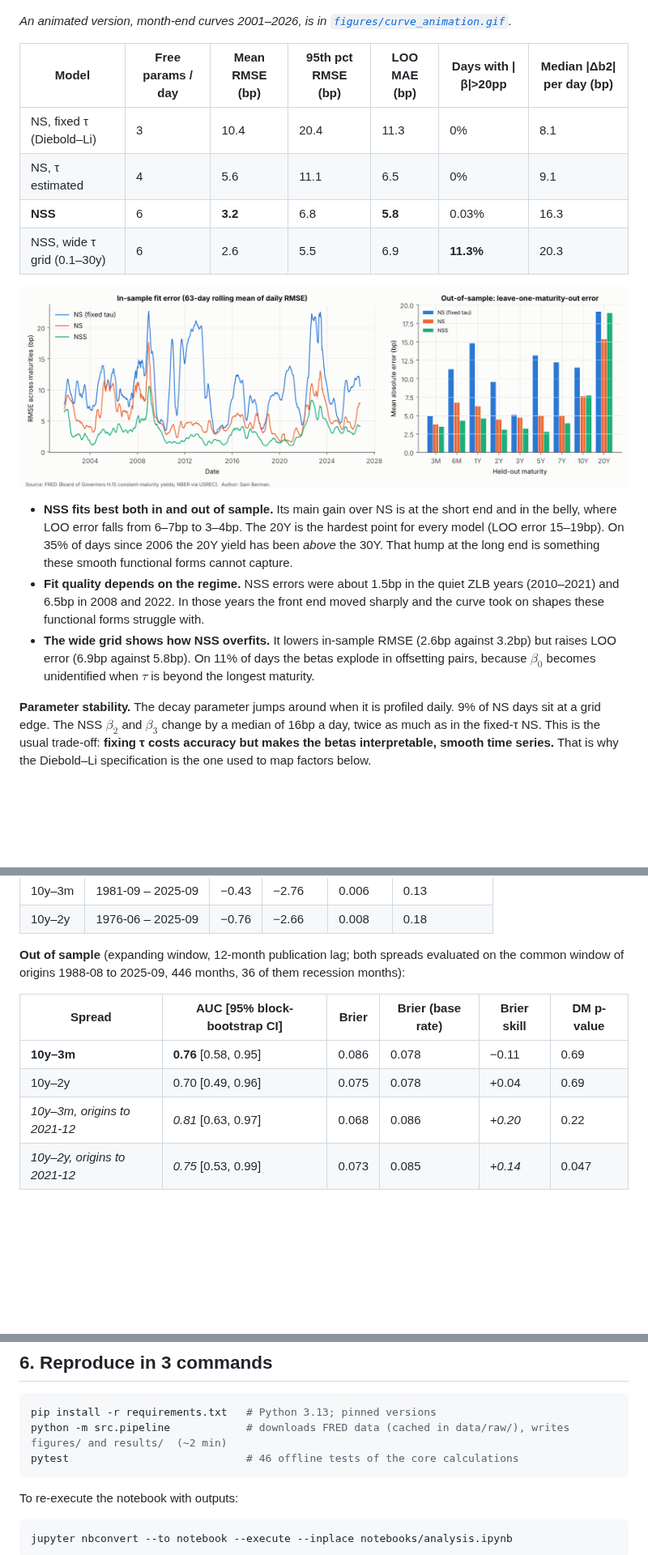
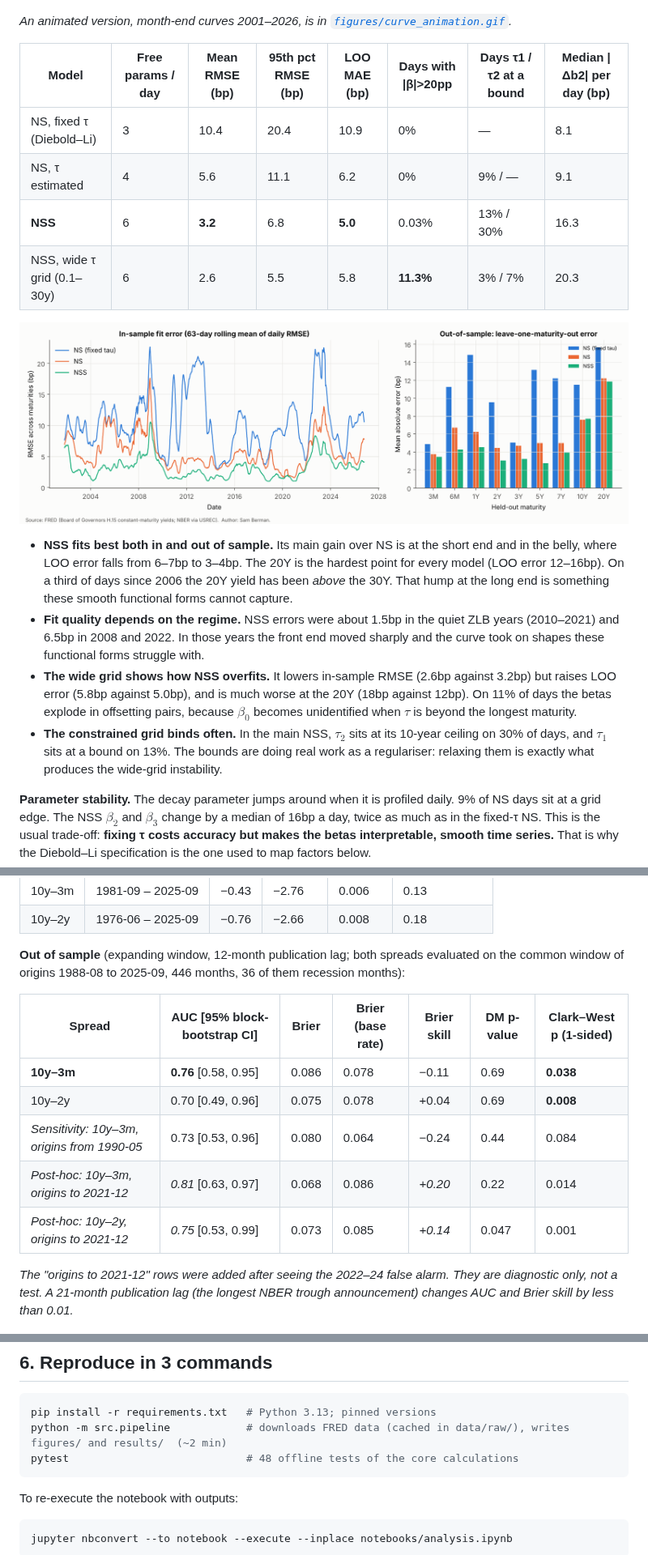
Before and after one commit to samberman-hi/yield-curve-modelling, a Markdown page: README.md, 3 parts joined by grey strips. Shown at 81% size. Rendered like a GitHub page; pictures changed too: figures/fig03_fit_errors.png; blank space fills up the shorter version.

````diff
--- a/README.md
+++ b/README.md
@@ -150,18 +154,19 @@ All tables are written by the pipeline to [`results/`](results/). Headline numbe
 
 *An animated version, month-end curves 2001–2026, is in [`figures/curve_animation.gif`](figures/curve_animation.gif).*
 
-| Model | Free params / day | Mean RMSE (bp) | 95th pct RMSE (bp) | **LOO MAE (bp)** | Days with \|β\|>20pp | Median \|Δb2\| per day (bp) |
-|---|---|---|---|---|---|---|
-| NS, fixed τ (Diebold–Li) | 3 | 10.4 | 20.4 | 11.3 | 0% | 8.1 |
-| NS, τ estimated | 4 | 5.6 | 11.1 | 6.5 | 0% | 9.1 |
-| **NSS** | 6 | **3.2** | 6.8 | **5.8** | 0.03% | 16.3 |
-| NSS, wide τ grid (0.1–30y) | 6 | 2.6 | 5.5 | 6.9 | **11.3%** | 20.3 |
+| Model | Free params / day | Mean RMSE (bp) | 95th pct RMSE (bp) | **LOO MAE (bp)** | Days with \|β\|>20pp | Days τ1 / τ2 at a bound | Median \|Δb2\| per day (bp) |
+|---|---|---|---|---|---|---|---|
+| NS, fixed τ (Diebold–Li) | 3 | 10.4 | 20.4 | 10.9 | 0% | — | 8.1 |
+| NS, τ estimated | 4 | 5.6 | 11.1 | 6.2 | 0% | 9% / — | 9.1 |
+| **NSS** | 6 | **3.2** | 6.8 | **5.0** | 0.03% | 13% / 30% | 16.3 |
+| NSS, wide τ grid (0.1–30y) | 6 | 2.6 | 5.5 | 5.8 | **11.3%** | 3% / 7% | 20.3 |
 
 ![Fit errors](figures/fig03_fit_errors.png)
 
-- **NSS fits best both in and out of sample.** Its main gain over NS is at the short end and in the belly, where LOO error falls from 6–7bp to 3–4bp. The 20Y is the hardest point for every model (LOO error 15–19bp). On 35% of days since 2006 the 20Y yield has been *above* the 30Y. That hump at the long end is something these smooth functional forms cannot capture.
+- **NSS fits best both in and out of sample.** Its main gain over NS is at the short end and in the belly, where LOO error falls from 6–7bp to 3–4bp. The 20Y is the hardest point for every model (LOO error 12–16bp). On a third of days since 2006 the 20Y yield has been *above* the 30Y. That hump at the long end is something these smooth functional forms cannot capture.
 - **Fit quality depends on the regime.** NSS errors were about 1.5bp in the quiet ZLB years (2010–2021) and 6.5bp in 2008 and 2022. In those years the front end moved sharply and the curve took on shapes these functional forms struggle with.
-- **The wide grid shows how NSS overfits.** It lowers in-sample RMSE (2.6bp against 3.2bp) but raises LOO error (6.9bp against 5.8bp). On 11% of days the betas explode in offsetting pairs, because $\beta_0$ becomes unidentified when $\tau$ is beyond the longest maturity.
+- **The wide grid shows how NSS overfits.** It lowers in-sample RMSE (2.6bp against 3.2bp) but raises LOO error (5.8bp against 5.0bp), and is much worse at the 20Y (18bp against 12bp). On 11% of days the betas explode in offsetting pairs, because $\beta_0$ becomes unidentified when $\tau$ is beyond the longest maturity.
+- **The constrained grid binds often.** In the main NSS, $\tau_2$ sits at its 10-year ceiling on 30% of days, and $\tau_1$ sits at a bound on 13%. The bounds are doing real work as a regulariser: relaxing them is exactly what produces the wide-grid instability.
 
 **Parameter stability.** The decay parameter jumps around when it is profiled daily. 9% of NS days sit at a grid edge. The NSS $\beta_2$ and $\beta_3$ change by a median of 16bp a day, twice as much as in the fixed-τ NS. This is the usual trade-off: **fixing τ costs accuracy but makes the betas interpretable, smooth time series.** That is why the Diebold–Li specification is the one used to map factors below.
 
@@ -228,12 +233,15 @@ So a hedge built on full-sample PCs would have been mis-specified at the ZLB.
 
 **Out of sample** (expanding window, 12-month publication lag; both spreads evaluated on the common window of origins 1988-08 to 2025-09, 446 months, 36 of them recession months):
 
-| Spread | AUC [95% block-bootstrap CI] | Brier | Brier (base rate) | Brier skill | DM p-value |
-|---|---|---|---|---|---|
-| **10y–3m** | **0.76** [0.58, 0.95] | 0.086 | 0.078 | −0.11 | 0.69 |
-| 10y–2y | 0.70 [0.49, 0.96] | 0.075 | 0.078 | +0.04 | 0.69 |
-| *10y–3m, origins to 2021-12* | *0.81* [0.63, 0.97] | 0.068 | 0.086 | *+0.20* | 0.22 |
-| *10y–2y, origins to 2021-12* | *0.75* [0.53, 0.99] | 0.073 | 0.085 | *+0.14* | 0.047 |
+| Spread | AUC [95% block-bootstrap CI] | Brier | Brier (base rate) | Brier skill | DM p-value | Clark–West p (1-sided) |
+|---|---|---|---|---|---|---|
+| **10y–3m** | **0.76** [0.58, 0.95] | 0.086 | 0.078 | −0.11 | 0.69 | **0.038** |
+| 10y–2y | 0.70 [0.49, 0.96] | 0.075 | 0.078 | +0.04 | 0.69 | **0.008** |
+| *Sensitivity: 10y–3m, origins from 1990-05* | 0.73 [0.53, 0.96] | 0.080 | 0.064 | −0.24 | 0.44 | 0.084 |
+| *Post-hoc: 10y–3m, origins to 2021-12* | *0.81* [0.63, 0.97] | 0.068 | 0.086 | *+0.20* | 0.22 | 0.014 |
+| *Post-hoc: 10y–2y, origins to 2021-12* | *0.75* [0.53, 0.99] | 0.073 | 0.085 | *+0.14* | 0.047 | 0.001 |
+
+*The "origins to 2021-12" rows were added after seeing the 2022–24 false alarm. They are diagnostic only, not a test. A 21-month publication lag (the longest NBER trough announcement) changes AUC and Brier skill by less than 0.01.*
 
 ![Recession probabilities](figures/fig08_recession_probabilities.png)
 
@@ -303,7 +314,7 @@ Out-of-sample Sharpe at different cost levels:
 ```bash
 pip install -r requirements.txt   # Python 3.13; pinned versions
 python -m src.pipeline            # downloads FRED data (cached in data/raw/), writes figures/ and results/  (~2 min)
-pytest                            # 46 offline tests of the core calculations
+pytest                            # 48 offline tests of the core calculations
 ```
 
 To re-execute the notebook with outputs:
````
Also changed, not shown: other parts of README.md (+16 -9 lines), CV_BULLETS.md (+1 -1 lines), docs/methodology-qa.md (+11 -8 lines), 11 other files.
